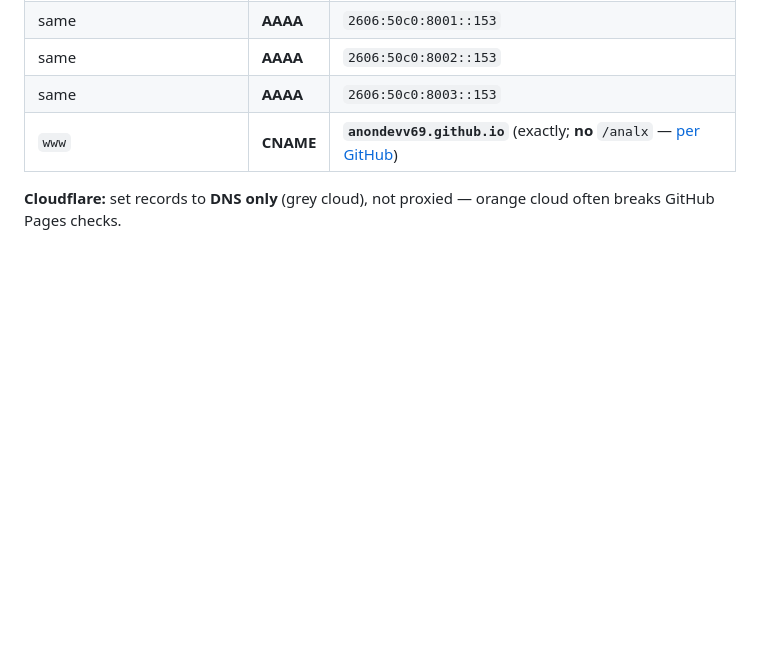
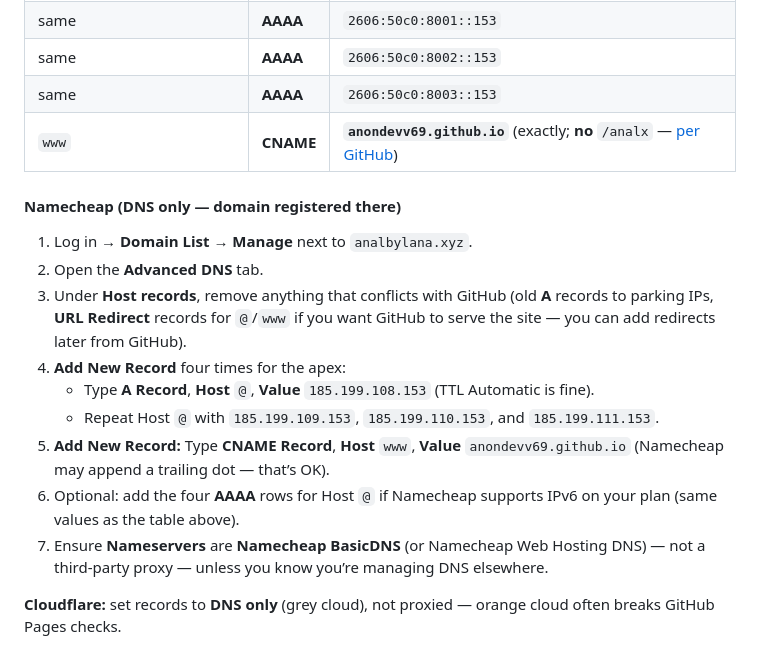
Before and after one commit to anondevv69/analx, a Markdown page: README.md, the part around the change. Rendered like a GitHub page; blank space fills up the shorter version.

Commit message:
Docs: Namecheap Advanced DNS steps for GitHub Pages
Made-with: Cursor

```diff
--- a/README.md
+++ b/README.md
@@ -49,6 +49,18 @@ Create **all** of the following (remove old **A**/**AAAA** records that point so
 | same | **AAAA** | `2606:50c0:8003::153` |
 | `www` | **CNAME** | **`anondevv69.github.io`** (exactly; **no** `/analx` — [per GitHub](https://docs.github.com/en/pages/configuring-a-custom-domain-for-your-github-pages-site/managing-a-custom-domain-for-your-github-pages-site#configuring-a-subdomain)) |
 
+#### Namecheap (DNS only — domain registered there)
+
+1. Log in → **Domain List** → **Manage** next to `analbylana.xyz`.
+2. Open the **Advanced DNS** tab.
+3. Under **Host records**, remove anything that conflicts with GitHub (old **A** records to parking IPs, **URL Redirect** records for `@`/`www` if you want GitHub to serve the site — you can add redirects later from GitHub).
+4. **Add New Record** four times for the apex:
+   - Type **A Record**, **Host** `@`, **Value** `185.199.108.153` (TTL Automatic is fine).
+   - Repeat Host `@` with `185.199.109.153`, `185.199.110.153`, and `185.199.111.153`.
+5. **Add New Record:** Type **CNAME Record**, **Host** `www`, **Value** `anondevv69.github.io` (Namecheap may append a trailing dot — that’s OK).
+6. Optional: add the four **AAAA** rows for Host `@` if Namecheap supports IPv6 on your plan (same values as the table above).
+7. Ensure **Nameservers** are **Namecheap BasicDNS** (or Namecheap Web Hosting DNS) — not a third-party proxy — unless you know you’re managing DNS elsewhere.
+
 **Cloudflare:** set records to **DNS only** (grey cloud), not proxied — orange cloud often breaks GitHub Pages checks.
 
 **CAA:** if you use CAA records, ensure Let’s Encrypt is allowed, e.g. `0 issue "letsencrypt.org"` (see [HTTPS docs](https://docs.github.com/en/pages/getting-started-with-github-pages/securing-your-github-pages-site-with-https)).
```
